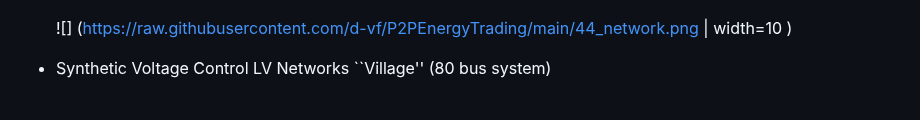
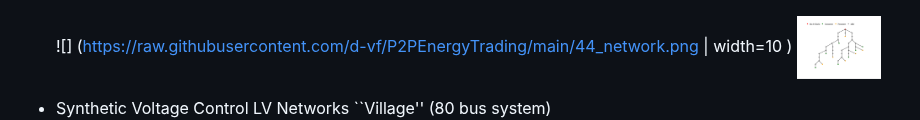
Before and after one commit to d-vf/P2PEnergyTrading, a Markdown page: README.md, the part around the change. Rendered like a GitHub page; blank space fills up the shorter version.

```diff
--- a/README.md
+++ b/README.md
@@ -48,6 +48,8 @@ https://nrel.github.io/PyDSS/Extended%20controls%20library.html
   ![44 Bus network](https://github.com/d-vf/P2PEnergyTrading/blob/main/44_network.png)
 
   ![] (https://raw.githubusercontent.com/d-vf/P2PEnergyTrading/main/44_network.png | width=10 )
+  <img src="https://raw.githubusercontent.com/d-vf/P2PEnergyTrading/main/44_network.png" alt="network" width="10%">
+
 
 
 * Synthetic Voltage Control LV Networks ``Village'' (80 bus system)
```
